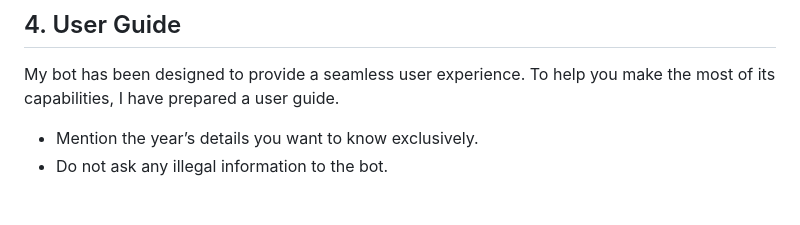
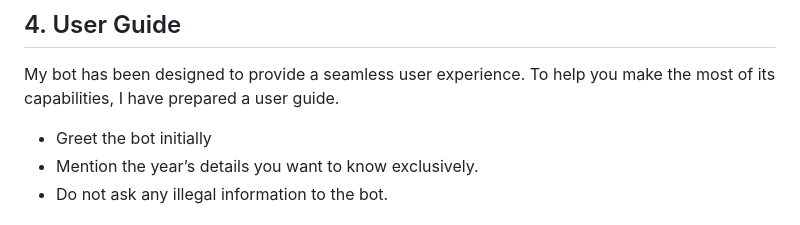
Before and after one commit to AnirudhDaya/AICSSYC-Clint-Bot, a Markdown page: README.md, the part around the change. Rendered like a GitHub page.

```diff
--- a/README.md
+++ b/README.md
@@ -24,6 +24,7 @@ While I have successfully integrated Stack AI and Botpress into my bot, it's imp
 
 My bot has been designed to provide a seamless user experience. To help you make the most of its capabilities, I have prepared a user guide.
 
+- Greet the bot initially
 - Mention the year’s details you want to know exclusively.
 - Do not ask any illegal information to the bot.
 
```
